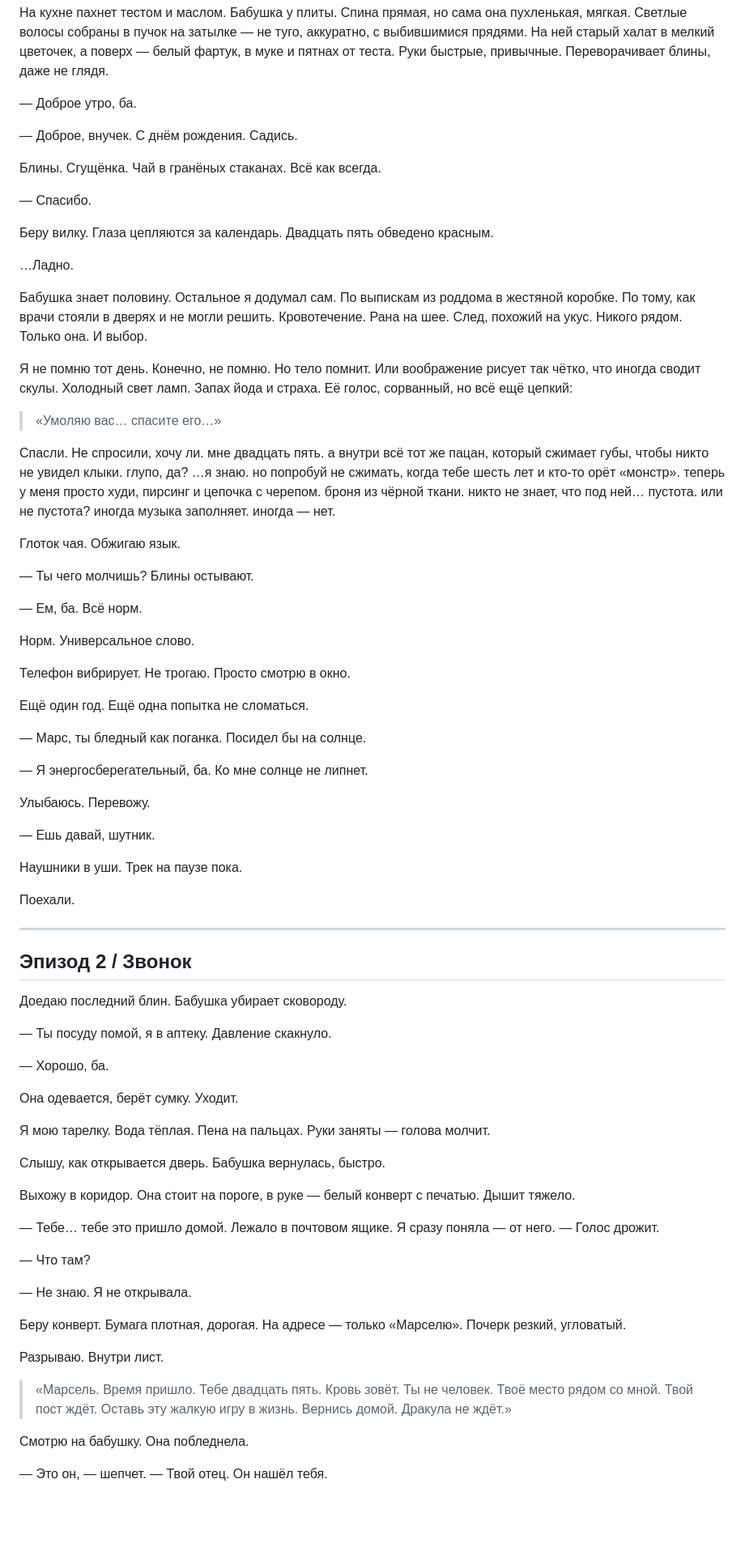
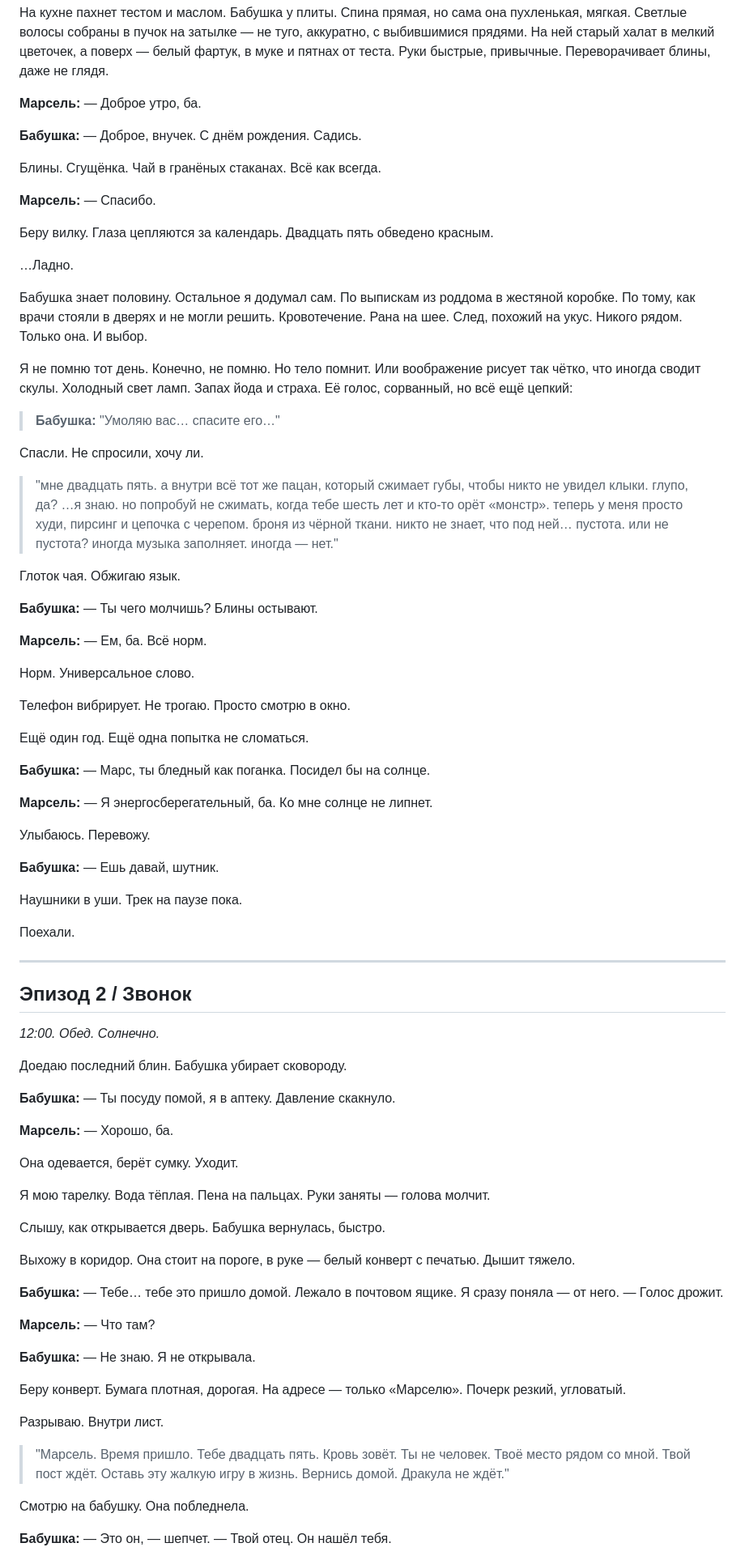
Before and after one commit to korneevnaanastasia-beep/Mars, a Markdown page: Глава 1/Глава_1.md, the part around one of its changes. Shown at 81% size. Drawn GitHub-style; blank space fills up the shorter version.

Commit message:
fix(Глава 1): добавил авторов, исправил кавычки, добавил время и погоду к эпизодам

```diff
--- a/Глава 1/Глава_1.md
+++ b/Глава 1/Глава_1.md
@@ -42,13 +44,13 @@
 
 На кухне пахнет тестом и маслом. Бабушка у плиты. Спина прямая, но сама она пухленькая, мягкая. Светлые волосы собраны в пучок на затылке — не туго, аккуратно, с выбившимися прядями. На ней старый халат в мелкий цветочек, а поверх — белый фартук, в муке и пятнах от теста. Руки быстрые, привычные. Переворачивает блины, даже не глядя.
 
-— Доброе утро, ба.
+**Марсель:** — Доброе утро, ба.
 
-— Доброе, внучек. С днём рождения. Садись.
+**Бабушка:** — Доброе, внучек. С днём рождения. Садись.
 
 Блины. Сгущёнка. Чай в гранёных стаканах. Всё как всегда.
 
-— Спасибо.
+**Марсель:** — Спасибо.
 
 Беру вилку. Глаза цепляются за календарь. Двадцать пять обведено красным.
 
@@ -58,16 +60,17 @@
 
 Я не помню тот день. Конечно, не помню. Но тело помнит. Или воображение рисует так чётко, что иногда сводит скулы. Холодный свет ламп. Запах йода и страха. Её голос, сорванный, но всё ещё цепкий:
 
-> «Умоляю вас… спасите его…»
+> **Бабушка:** "Умоляю вас… спасите его…"
 
 Спасли. Не спросили, хочу ли.
-мне двадцать пять. а внутри всё тот же пацан, который сжимает губы, чтобы никто не увидел клыки. глупо, да? …я знаю. но попробуй не сжимать, когда тебе шесть лет и кто-то орёт «монстр». теперь у меня просто худи, пирсинг и цепочка с черепом. броня из чёрной ткани. никто не знает, что под ней… пустота. или не пустота? иногда музыка заполняет. иногда — нет.
+
+> "мне двадцать пять. а внутри всё тот же пацан, который сжимает губы, чтобы никто не увидел клыки. глупо, да? …я знаю. но попробуй не сжимать, когда тебе шесть лет и кто-то орёт «монстр». теперь у меня просто худи, пирсинг и цепочка с черепом. броня из чёрной ткани. никто не знает, что под ней… пустота. или не пустота? иногда музыка заполняет. иногда — нет."
 
 Глоток чая. Обжигаю язык.
 
-— Ты чего молчишь? Блины остывают.
+**Бабушка:** — Ты чего молчишь? Блины остывают.
 
-— Ем, ба. Всё норм.
+**Марсель:** — Ем, ба. Всё норм.
 
 Норм. Универсальное слово.
 
@@ -75,13 +78,13 @@
 
 Ещё один год. Ещё одна попытка не сломаться.
 
-— Марс, ты бледный как поганка. Посидел бы на солнце.
+**Бабушка:** — Марс, ты бледный как поганка. Посидел бы на солнце.
 
-— Я энергосберегательный, ба. Ко мне солнце не липнет.
+**Марсель:** — Я энергосберегательный, ба. Ко мне солнце не липнет.
 
 Улыбаюсь. Перевожу.
 
-— Ешь давай, шутник.
+**Бабушка:** — Ешь давай, шутник.
 
 Наушники в уши. Трек на паузе пока.
 
@@ -91,11 +94,13 @@
 
 ## Эпизод 2 / Звонок
 
+*12:00. Обед. Солнечно.*
+
 Доедаю последний блин. Бабушка убирает сковороду.
 
-— Ты посуду помой, я в аптеку. Давление скакнуло.
+**Бабушка:** — Ты посуду помой, я в аптеку. Давление скакнуло.
 
-— Хорошо, ба.
+**Марсель:** — Хорошо, ба.
 
 Она одевается, берёт сумку. Уходит.
 
@@ -105,19 +110,19 @@
 
 Выхожу в коридор. Она стоит на пороге, в руке — белый конверт с печатью. Дышит тяжело.
 
-— Тебе… тебе это пришло домой. Лежало в почтовом ящике. Я сразу поняла — от него. — Голос дрожит.
+**Бабушка:** — Тебе… тебе это пришло домой. Лежало в почтовом ящике. Я сразу поняла — от него. — Голос дрожит.
 
-— Что там?
+**Марсель:** — Что там?
 
-— Не знаю. Я не открывала.
+**Бабушка:** — Не знаю. Я не открывала.
 
 Беру конверт. Бумага плотная, дорогая. На адресе — только «Марселю». Почерк резкий, угловатый.
 
 Разрываю. Внутри лист.
 
-> «Марсель. Время пришло. Тебе двадцать пять. Кровь зовёт. Ты не человек. Твоё место рядом со мной. Твой пост ждёт. Оставь эту жалкую игру в жизнь. Вернись домой. Дракула не ждёт.»
+> "Марсель. Время пришло. Тебе двадцать пять. Кровь зовёт. Ты не человек. Твоё место рядом со мной. Твой пост ждёт. Оставь эту жалкую игру в жизнь. Вернись домой. Дракула не ждёт."
 
 Смотрю на бабушку. Она побледнела.
 
-— Это он, — шепчет. — Твой отец. Он нашёл тебя.
+**Бабушка:** — Это он, — шепчет. — Твой отец. Он нашёл тебя.
 
```
Also changed, not shown: other parts of Глава 1/Глава_1.md (+11 -9 lines).
